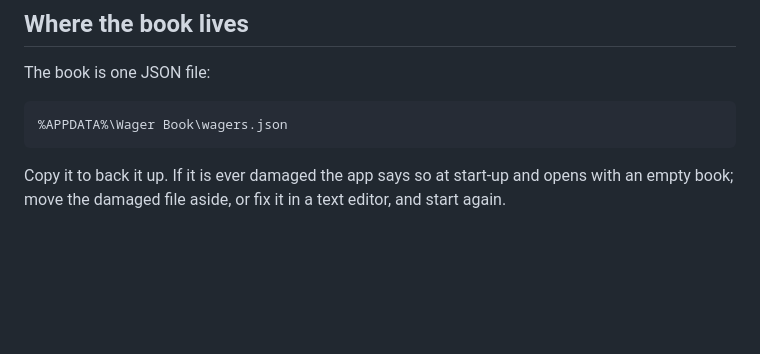
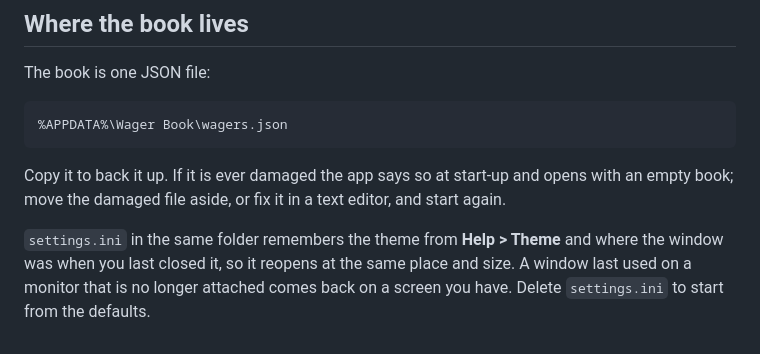
Before and after one commit to Charette-AI-Group/wagerBook, a Markdown page: docs/manual/README.md, the part around the change. GitHub-like rendering; blank space fills up the shorter version.

```diff
--- a/docs/manual/README.md
+++ b/docs/manual/README.md
@@ -120,3 +120,8 @@ The book is one JSON file:
 
 Copy it to back it up. If it is ever damaged the app says so at start-up and opens with an
 empty book; move the damaged file aside, or fix it in a text editor, and start again.
+
+`settings.ini` in the same folder remembers the theme from **Help > Theme** and where the window
+was when you last closed it, so it reopens at the same place and size. A window last used on a
+monitor that is no longer attached comes back on a screen you have. Delete `settings.ini` to
+start from the defaults.
```
Also changed, not shown: README.md (+3 -1 lines), docs/manual/active-tab.png, docs/manual/history-tab.png, 7 other files.
